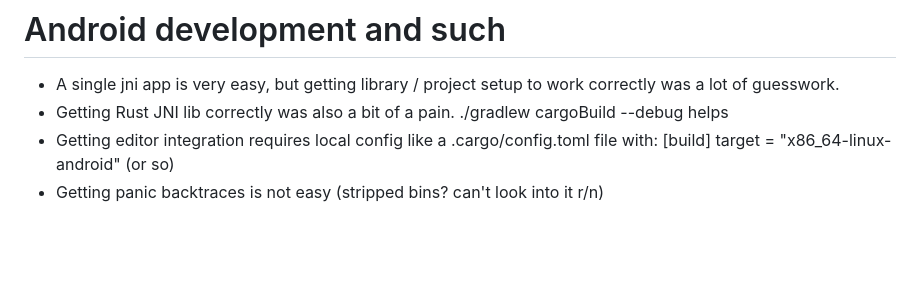
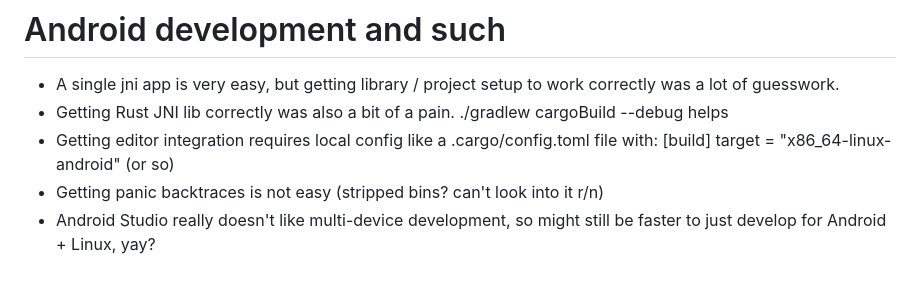
Before and after one commit to emilio/ngn, a Markdown page: README.md, the part around the change. Drawn GitHub-style; blank space fills up the shorter version.

Commit message:
readme: Note how Android Studio sucks for multi-device development.

```diff
--- a/README.md
+++ b/README.md
@@ -238,3 +238,4 @@ Gotchas:
       target = "x86_64-linux-android"
   (or so)
  * Getting panic backtraces is not easy (stripped bins? can't look into it r/n)
+ * Android Studio really doesn't like multi-device development, so might still be faster to just develop for Android + Linux, yay?
```
